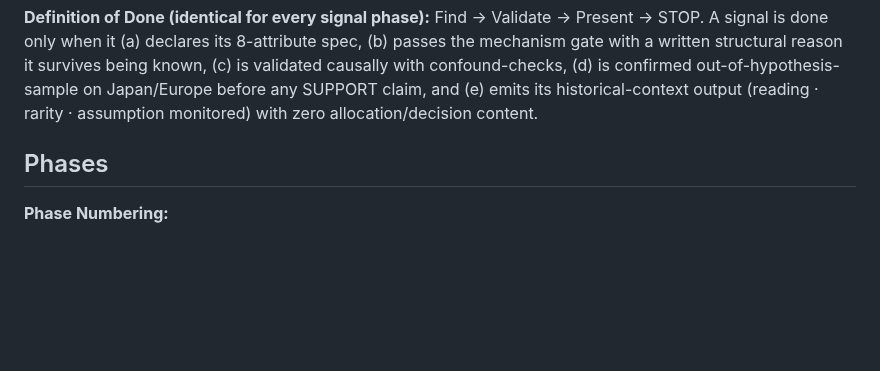
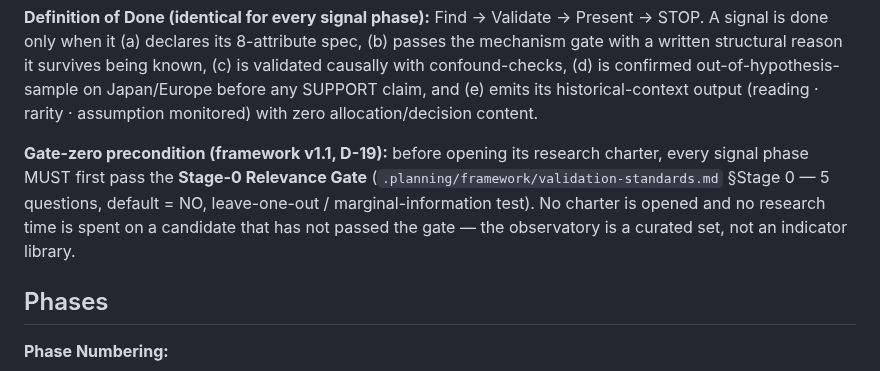
Before and after one commit to AdamMooo/regime-detection, a Markdown page: .planning/ROADMAP.md, the part around the change. Drawn GitHub-style; blank space fills up the shorter version.

```diff
--- a/.planning/ROADMAP.md
+++ b/.planning/ROADMAP.md
@@ -16,6 +16,11 @@ only when it (a) declares its 8-attribute spec, (b) passes the mechanism gate wi
 it survives being known, (c) is validated causally with confound-checks, (d) is confirmed
 out-of-hypothesis-sample on Japan/Europe before any SUPPORT claim, and (e) emits its historical-context output
 (reading · rarity · assumption monitored) with zero allocation/decision content.
+
+**Gate-zero precondition (framework v1.1, D-19):** before opening its research charter, every signal phase MUST
+first pass the **Stage-0 Relevance Gate** (`.planning/framework/validation-standards.md` §Stage 0 — 5 questions,
+default = NO, leave-one-out / marginal-information test). No charter is opened and no research time is spent on a
+candidate that has not passed the gate — the observatory is a curated set, not an indicator library.
 
 ## Phases
 
```
Also changed, not shown: .planning/framework/SIGNOFF-CHECKLIST.md (+17 -0 lines), 1 other file.
